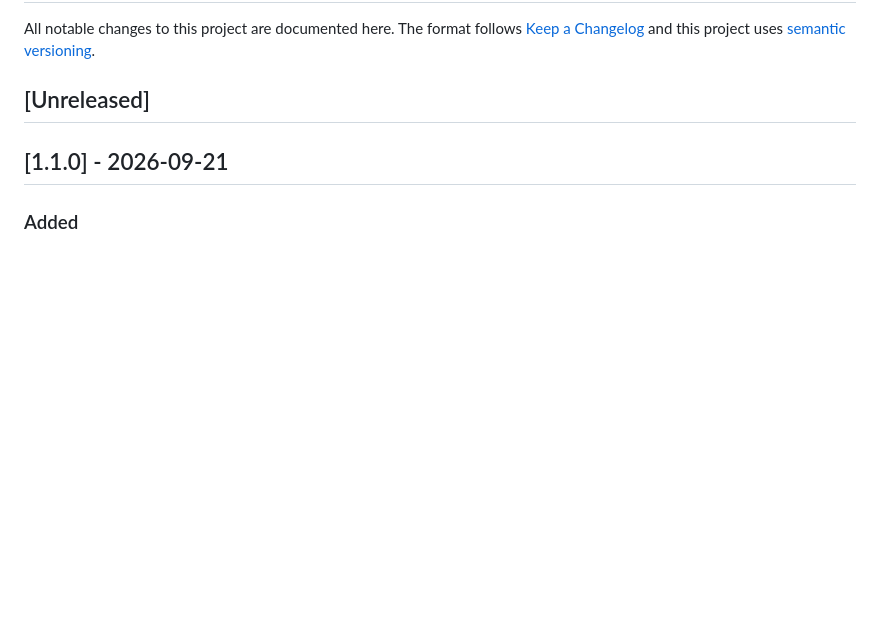
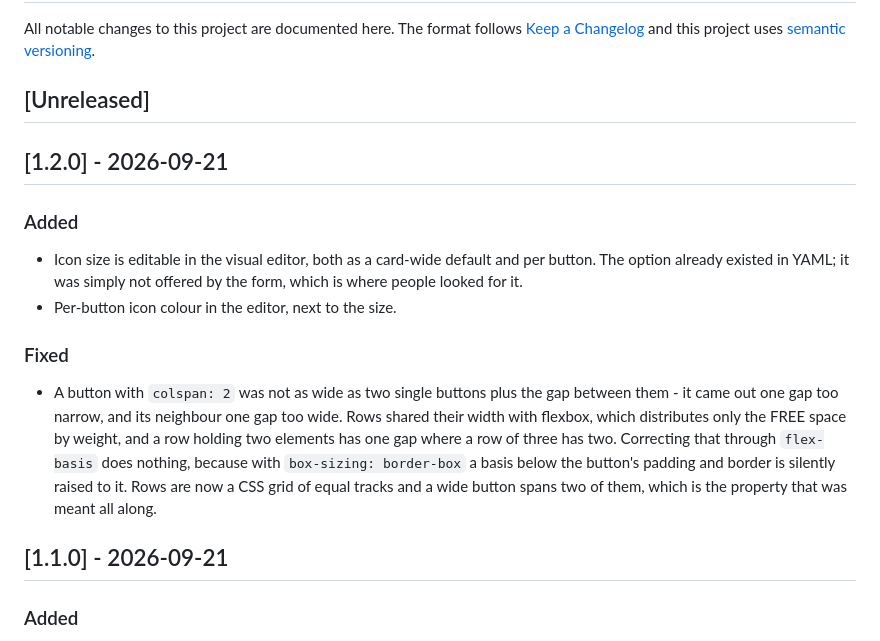
Before and after one commit to julezdean/lovelace-multi-button-card, a Markdown page: CHANGELOG.md, the part around the change. Rendered like a GitHub page; blank space fills up the shorter version.

```diff
--- a/CHANGELOG.md
+++ b/CHANGELOG.md
@@ -5,6 +5,26 @@ All notable changes to this project are documented here. The format follows
 [semantic versioning](https://semver.org/spec/v2.0.0.html).
 
 ## [Unreleased]
+
+## [1.2.0] - 2026-09-21
+
+### Added
+
+- Icon size is editable in the visual editor, both as a card-wide default and
+  per button. The option already existed in YAML; it was simply not offered by
+  the form, which is where people looked for it.
+- Per-button icon colour in the editor, next to the size.
+
+### Fixed
+
+- A button with `colspan: 2` was not as wide as two single buttons plus the gap
+  between them - it came out one gap too narrow, and its neighbour one gap too
+  wide. Rows shared their width with flexbox, which distributes only the FREE
+  space by weight, and a row holding two elements has one gap where a row of
+  three has two. Correcting that through `flex-basis` does nothing, because
+  with `box-sizing: border-box` a basis below the button's padding and border
+  is silently raised to it. Rows are now a CSS grid of equal tracks and a wide
+  button spans two of them, which is the property that was meant all along.
 
 ## [1.1.0] - 2026-09-21
 
```
Also changed, not shown: README.md (+7 -3 lines), docs/images/landscape.png, docs/images/overview.png, 3 other files.
